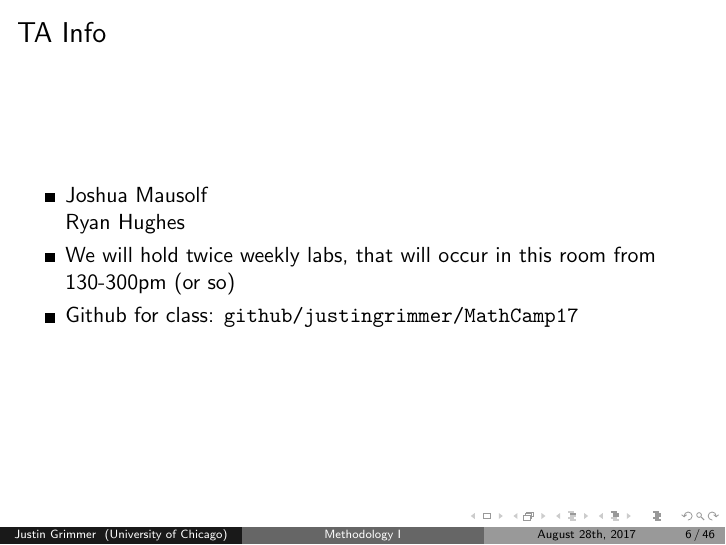
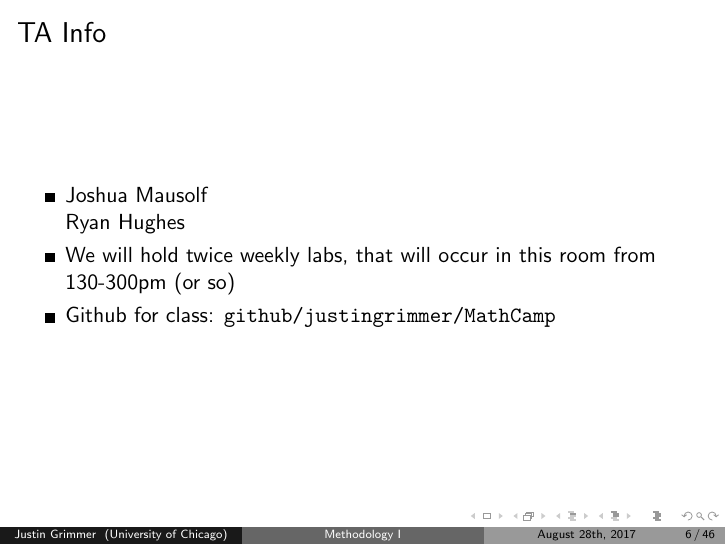
Before and after one commit to justingrimmer/MathCamp, LaTeX slides (mc1_17.tex): page 22 of 236. Compiled offline with pdfLaTeX.

Commit message:
update slides

```diff
--- a/mc1_17.tex
+++ b/mc1_17.tex
@@ -156,7 +156,7 @@ Me: Justin Grimmer \pause
               Ryan Hughes \\
      \item We will hold twice weekly labs, that will occur in this room from 130-300pm (or so)  \\
      \item Github for class:
-\url{github/justingrimmer/MathCamp17} \\
+\url{github/justingrimmer/MathCamp} \\
 
 \end{itemize}
 
```
